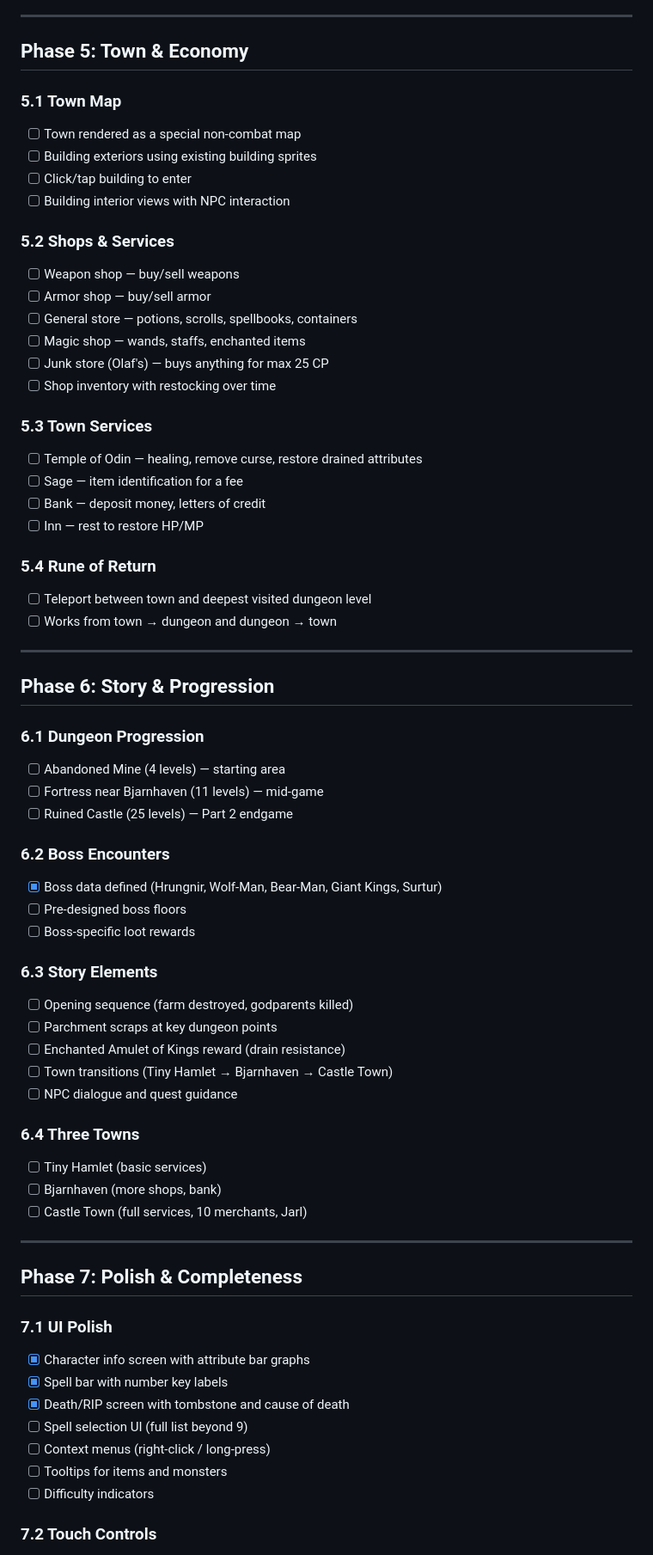
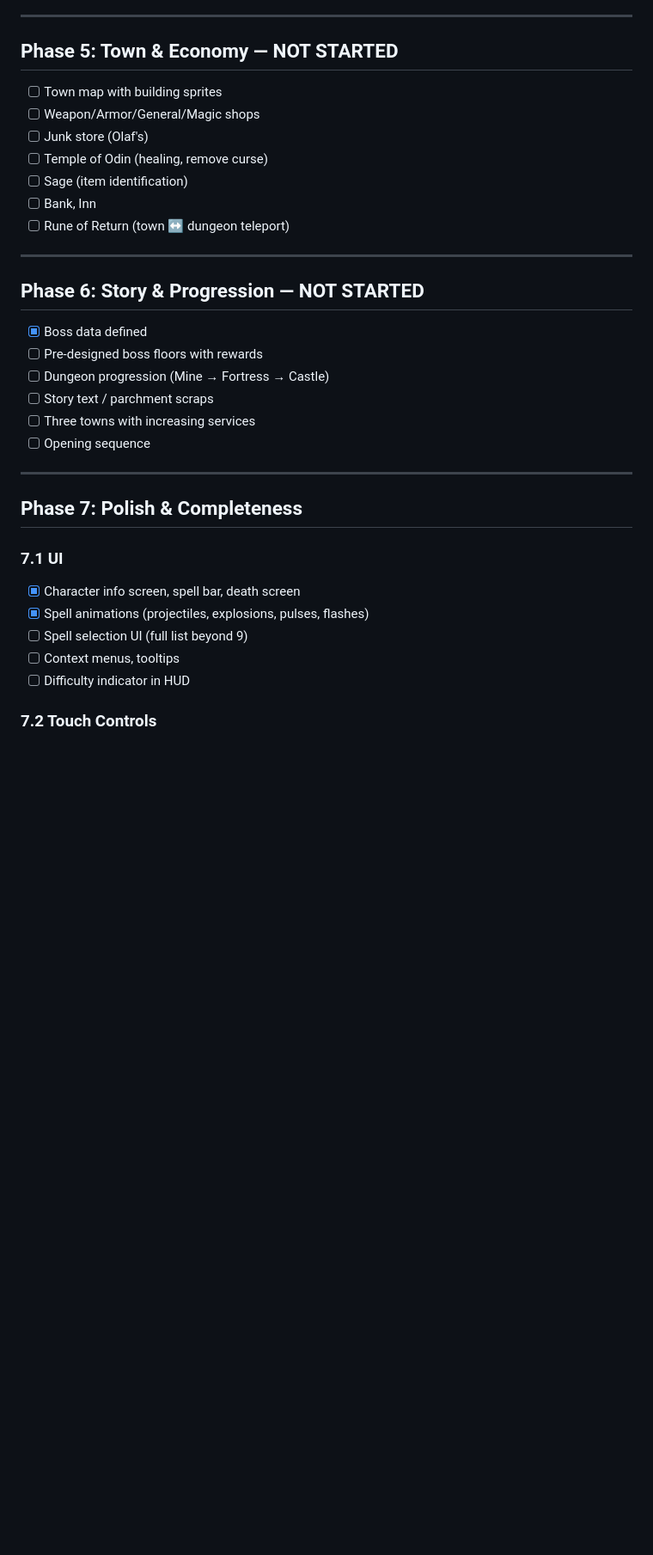
Before and after one commit to evilchinesefood/The-Runed-Deep, a Markdown page: todo.md, the part around one of its changes. Shown at 86% size. Rendered like a GitHub page; blank space fills up the shorter version.

```diff
--- a/todo.md
+++ b/todo.md
@@ -189,69 +183,34 @@ Full rewrite from compiled Elm to TypeScript + Vite. DOM-based rendering reusing
 
 ---
 
-## Phase 5: Town & Economy
-
-### 5.1 Town Map
-- [ ] Town rendered as a special non-combat map
-- [ ] Building exteriors using existing building sprites
-- [ ] Click/tap building to enter
-- [ ] Building interior views with NPC interaction
-
-### 5.2 Shops & Services
-- [ ] Weapon shop — buy/sell weapons
-- [ ] Armor shop — buy/sell armor
-- [ ] General store — potions, scrolls, spellbooks, containers
-- [ ] Magic shop — wands, staffs, enchanted items
-- [ ] Junk store (Olaf's) — buys anything for max 25 CP
-- [ ] Shop inventory with restocking over time
-
-### 5.3 Town Services
-- [ ] Temple of Odin — healing, remove curse, restore drained attributes
-- [ ] Sage — item identification for a fee
-- [ ] Bank — deposit money, letters of credit
-- [ ] Inn — rest to restore HP/MP
-
-### 5.4 Rune of Return
-- [ ] Teleport between town and deepest visited dungeon level
-- [ ] Works from town → dungeon and dungeon → town
+## Phase 5: Town & Economy — NOT STARTED
+- [ ] Town map with building sprites
+- [ ] Weapon/Armor/General/Magic shops
+- [ ] Junk store (Olaf's)
+- [ ] Temple of Odin (healing, remove curse)
+- [ ] Sage (item identification)
+- [ ] Bank, Inn
+- [ ] Rune of Return (town ↔ dungeon teleport)
 
 ---
 
-## Phase 6: Story & Progression
-
-### 6.1 Dungeon Progression
-- [ ] Abandoned Mine (4 levels) — starting area
-- [ ] Fortress near Bjarnhaven (11 levels) — mid-game
-- [ ] Ruined Castle (25 levels) — Part 2 endgame
-
-### 6.2 Boss Encounters
-- [x] Boss data defined (Hrungnir, Wolf-Man, Bear-Man, Giant Kings, Surtur)
-- [ ] Pre-designed boss floors
-- [ ] Boss-specific loot rewards
-
-### 6.3 Story Elements
-- [ ] Opening sequence (farm destroyed, godparents killed)
-- [ ] Parchment scraps at key dungeon points
-- [ ] Enchanted Amulet of Kings reward (drain resistance)
-- [ ] Town transitions (Tiny Hamlet → Bjarnhaven → Castle Town)
-- [ ] NPC dialogue and quest guidance
-
-### 6.4 Three Towns
-- [ ] Tiny Hamlet (basic services)
-- [ ] Bjarnhaven (more shops, bank)
-- [ ] Castle Town (full services, 10 merchants, Jarl)
+## Phase 6: Story & Progression — NOT STARTED
+- [x] Boss data defined
+- [ ] Pre-designed boss floors with rewards
+- [ ] Dungeon progression (Mine → Fortress → Castle)
+- [ ] Story text / parchment scraps
+- [ ] Three towns with increasing services
+- [ ] Opening sequence
 
 ---
 
 ## Phase 7: Polish & Completeness
 
-### 7.1 UI Polish
-- [x] Character info screen with attribute bar graphs
-- [x] Spell bar with number key labels
-- [x] Death/RIP screen with tombstone and cause of death
+### 7.1 UI
+- [x] Character info screen, spell bar, death screen
+- [x] Spell animations (projectiles, explosions, pulses, flashes)
 - [ ] Spell selection UI (full list beyond 9)
-- [ ] Context menus (right-click / long-press)
-- [ ] Tooltips for items and monsters
-- [ ] Difficulty indicators
+- [ ] Context menus, tooltips
+- [ ] Difficulty indicator in HUD
 
 ### 7.2 Touch Controls
```
Also changed, not shown: other parts of todo.md (+50 -64 lines).
